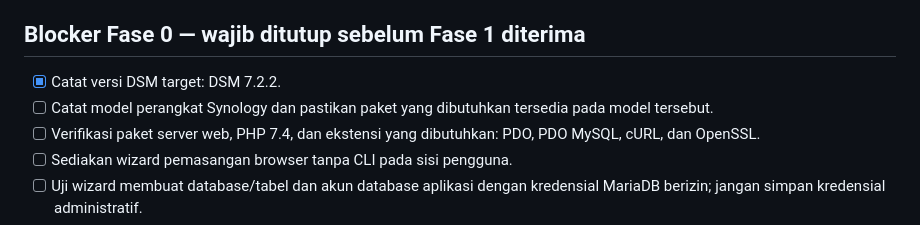
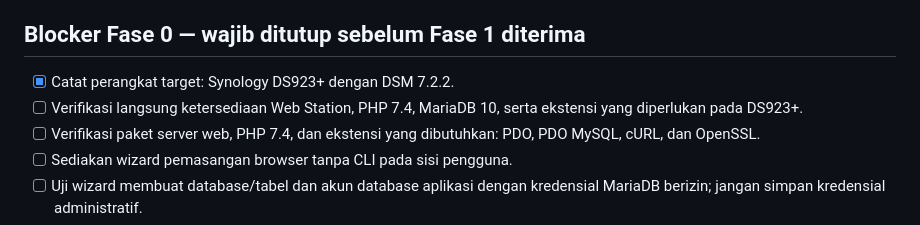
Before and after one commit to umam-src/web-monitor, a Markdown page: BLOCKERS.md, the part around the change. Drawn GitHub-style.

Commit message:
Perbarui target perangkat di blocker fase

```diff
--- a/BLOCKERS.md
+++ b/BLOCKERS.md
@@ -10,8 +10,8 @@ Sebagian implementasi Fase 1 sudah ada di `main`, tetapi itu belum berarti proye
 
 ## Blocker Fase 0 — wajib ditutup sebelum Fase 1 diterima
 
-- [x] Catat versi DSM target: DSM 7.2.2.
-- [ ] Catat model perangkat Synology dan pastikan paket yang dibutuhkan tersedia pada model tersebut.
+- [x] Catat perangkat target: Synology DS923+ dengan DSM 7.2.2.
+- [ ] Verifikasi langsung ketersediaan Web Station, PHP 7.4, MariaDB 10, serta ekstensi yang diperlukan pada DS923+.
 - [ ] Verifikasi paket server web, PHP 7.4, dan ekstensi yang dibutuhkan: PDO, PDO MySQL, cURL, dan OpenSSL.
 - [ ] Sediakan wizard pemasangan browser tanpa CLI pada sisi pengguna.
 - [ ] Uji wizard membuat database/tabel dan akun database aplikasi dengan kredensial MariaDB berizin; jangan simpan kredensial administratif.
```
